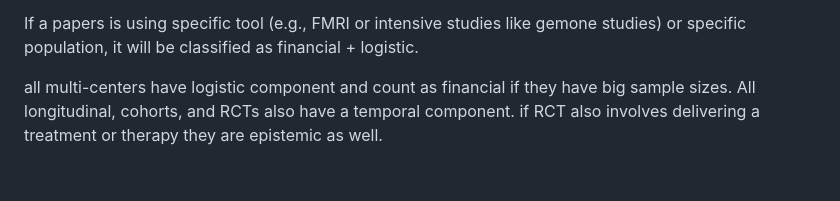
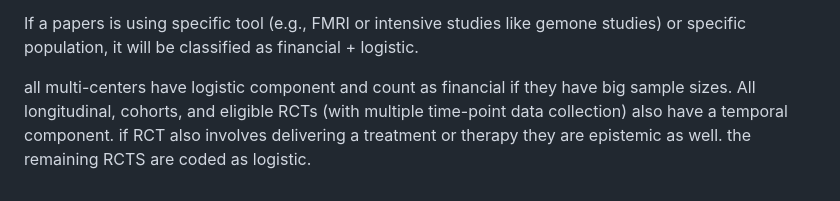
Before and after one commit to Sajedehra/Large_team_openalex_coordination, a Markdown page: notes.md, the part around the change. Drawn GitHub-style.

```diff
--- a/notes.md
+++ b/notes.md
@@ -55,4 +55,4 @@ Last week at our meeting (on Dec 5th) we decided to rearrange the coding of the
 
 If a papers is using specific tool (e.g., FMRI or intensive studies like gemone studies) or specific population, it will be classified as financial + logistic.
 
-all multi-centers have logistic component and count as financial if they have big sample sizes. All longitudinal, cohorts, and RCTs also have a temporal component. if RCT also involves delivering a treatment or therapy they are epistemic as well.
+all multi-centers have logistic component and count as financial if they have big sample sizes. All longitudinal, cohorts, and eligible RCTs (with multiple time-point data collection) also have a temporal component. if RCT also involves delivering a treatment or therapy they are epistemic as well. the remaining RCTS are coded as logistic.
```
